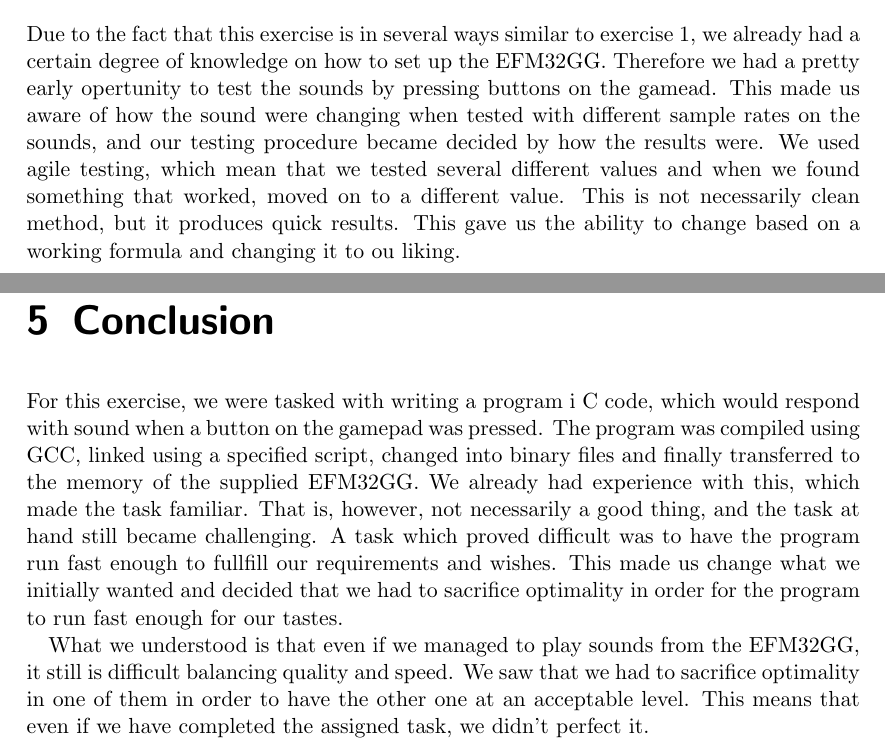
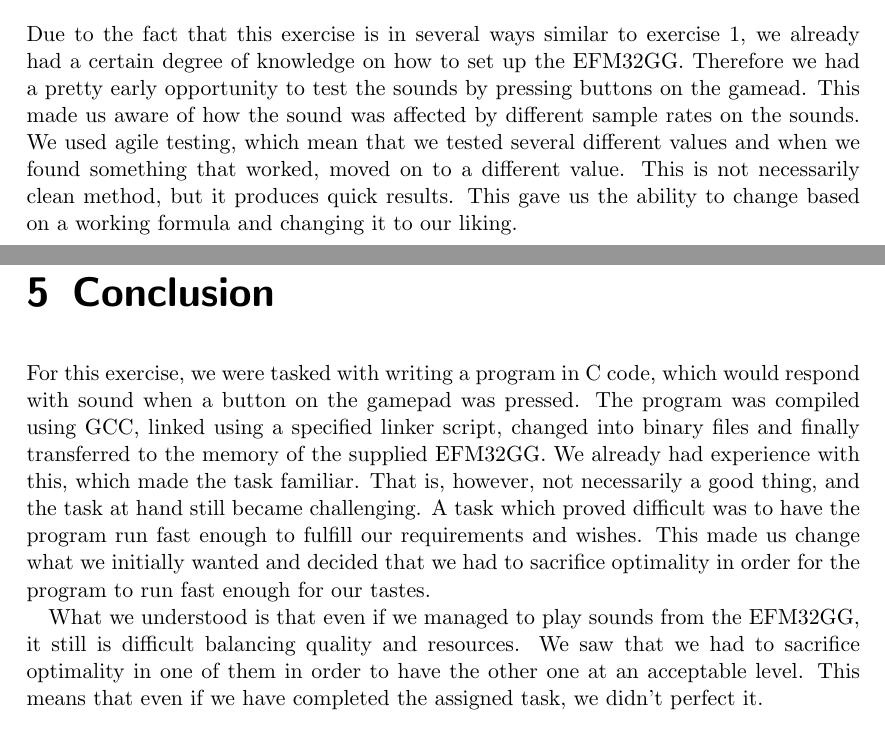
Before and after one commit to einhov/tdt4258, a LaTeX thesis (2/doc/main.tex, which reads 2/doc/content/03-methodology.tex, 2/doc/content/05-conclusion.tex): two parts of pages 10 and 13 of 14, joined at a grey line, cut so that both start at the same text. Compiled offline with pdfLaTeX.

Commit message:
Final stuff

```diff
--- a/2/doc/content/03-methodology.tex
+++ b/2/doc/content/03-methodology.tex
@@ -180,11 +180,10 @@ its data start value is set to null, to free up the slot in the array.
 
 Due to the fact that this exercise is in several ways similar to exercise 1, we
 already had a certain degree of knowledge on how to set up the EFM32GG.
-Therefore we had a pretty early opertunity to test the sounds by pressing
-buttons on the gamead. This made us aware of how the sound were changing when
-tested with different sample rates on the sounds, and our testing procedure
-became decided by how the results were. We used agile testing, which mean that
-we tested several different values and when we found something that worked,
-moved on to a different value. This is not necessarily clean method, but it
-produces quick results. This gave us the ability to change based on a working
-formula and changing it to ou liking.
+Therefore we had a pretty early opportunity to test the sounds by pressing
+buttons on the gamead. This made us aware of how the sound was affected by
+different sample rates on the sounds. We used agile testing, which mean that we tested
+several different values and when we found something that worked, moved on to a
+different value. This is not necessarily clean method, but it produces quick
+results. This gave us the ability to change based on a working formula and
+changing it to our liking.
--- a/2/doc/content/05-conclusion.tex
+++ b/2/doc/content/05-conclusion.tex
@@ -1,18 +1,18 @@
 \chapter{Conclusion}
 
-For this exercise, we were tasked with writing a program i C code, which would
+For this exercise, we were tasked with writing a program in C code, which would
 respond with sound when a button on the gamepad was pressed. The program was
-compiled using GCC, linked using a specified script, changed into binary files
-and finally transferred to the memory of the supplied EFM32GG. We already had
-experience with this, which made the task familiar. That is, however, not
+compiled using GCC, linked using a specified linker script, changed into binary
+files and finally transferred to the memory of the supplied EFM32GG. We already
+had experience with this, which made the task familiar. That is, however, not
 necessarily a good thing, and the task at hand still became challenging. A task
-which proved difficult was to have the program run fast enough to fullfill our
+which proved difficult was to have the program run fast enough to fulfill our
 requirements and wishes. This made us change what we initially wanted and
 decided that we had to sacrifice optimality in order for the program to run fast
 enough for our tastes.
 
 What we understood is that even if we managed to play sounds from the EFM32GG,
-it still is difficult balancing quality and speed. We saw that we
+it still is difficult balancing quality and resources. We saw that we
 had to sacrifice optimality in one of them in order to have the other one at an
 acceptable level. This means that even if we have completed the assigned task,
 we didn't perfect it.
```
